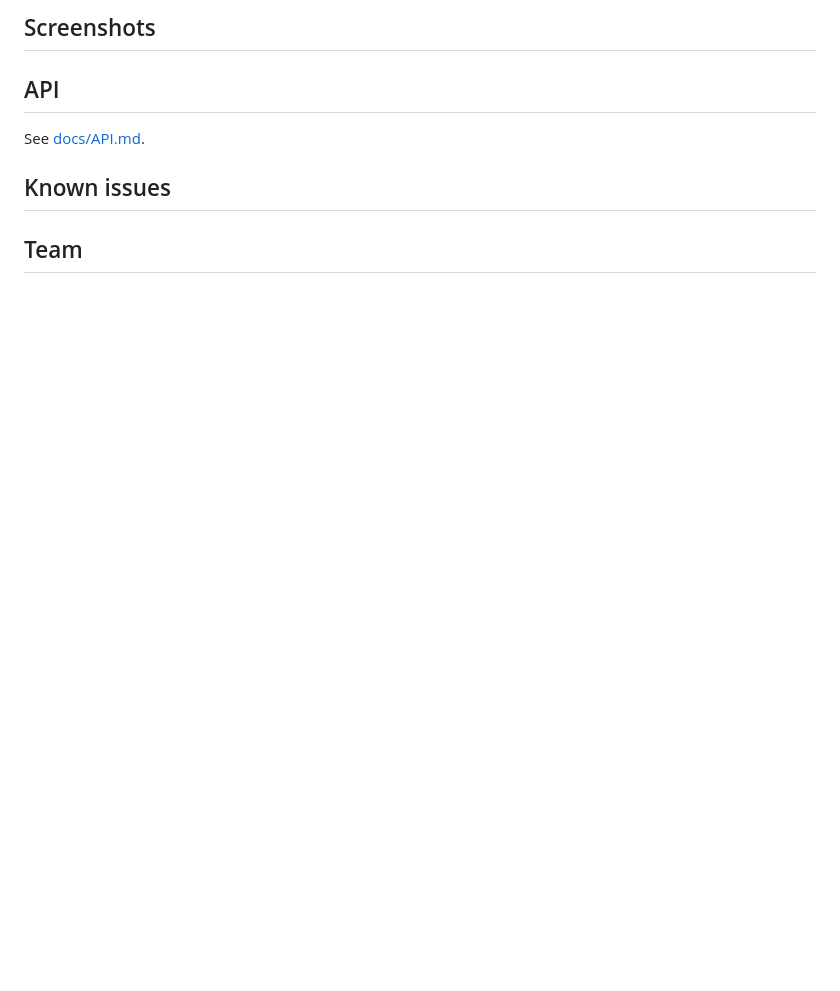
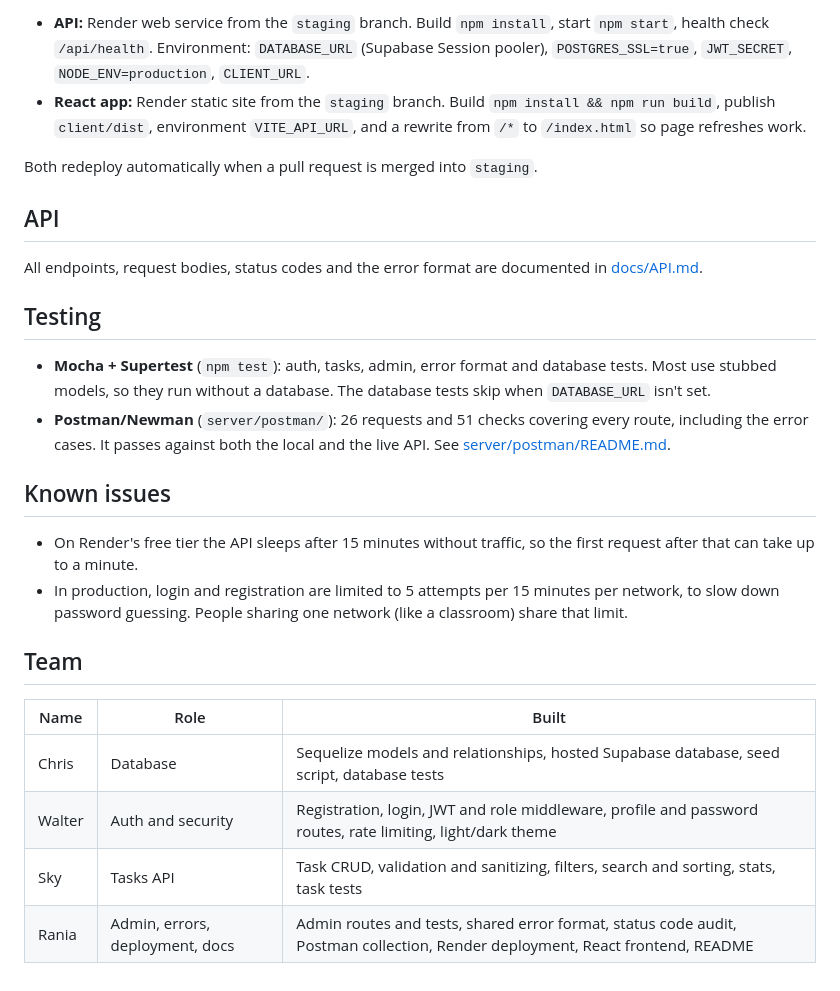
Before and after one commit to CA-Tech-Warriors/task-manager, a Markdown page: README.md, the part around one of its changes. Drawn GitHub-style; blank space fills up the shorter version.

```diff
--- a/README.md
+++ b/README.md
@@ -106,16 +128,28 @@ Open http://localhost:5173.
 
-## Screenshots
+- **API:** Render web service from the `staging` branch. Build `npm install`, start `npm start`, health check `/api/health`. Environment: `DATABASE_URL` (Supabase Session pooler), `POSTGRES_SSL=true`, `JWT_SECRET`, `NODE_ENV=production`, `CLIENT_URL`.
+- **React app:** Render static site from the `staging` branch. Build `npm install && npm run build`, publish `client/dist`, environment `VITE_API_URL`, and a rewrite from `/*` to `/index.html` so page refreshes work.
 
-<!-- Add at least 3: docs/screenshots/dashboard.png, create-task.png, board.png -->
+Both redeploy automatically when a pull request is merged into `staging`.
 
 ## API
 
-See [docs/API.md](docs/API.md).
+All endpoints, request bodies, status codes and the error format are documented in [docs/API.md](docs/API.md).
+
+## Testing
+
+- **Mocha + Supertest** (`npm test`): auth, tasks, admin, error format and database tests. Most use stubbed models, so they run without a database. The database tests skip when `DATABASE_URL` isn't set.
+- **Postman/Newman** (`server/postman/`): 26 requests and 51 checks covering every route, including the error cases. It passes against both the local and the live API. See [server/postman/README.md](server/postman/README.md).
 
 ## Known issues
 
-<!-- List anything that doesn't work yet, or "None". -->
+- On Render's free tier the API sleeps after 15 minutes without traffic, so the first request after that can take up to a minute.
+- In production, login and registration are limited to 5 attempts per 15 minutes per network, to slow down password guessing. People sharing one network (like a classroom) share that limit.
 
 ## Team
 
-<!-- Names and what each person built. -->
+| Name | Role | Built |
+| --- | --- | --- |
+| Chris | Database | Sequelize models and relationships, hosted Supabase database, seed script, database tests |
+| Walter | Auth and security | Registration, login, JWT and role middleware, profile and password routes, rate limiting, light/dark theme |
+| Sky | Tasks API | Task CRUD, validation and sanitizing, filters, search and sorting, stats, task tests |
+| Rania | Admin, errors, deployment, docs | Admin routes and tests, shared error format, status code audit, Postman collection, Render deployment, React frontend, README |
```
Also changed, not shown: other parts of README.md (+81 -59 lines), docs/screenshots/admin.png (added), docs/screenshots/board.png (added), docs/screenshots/create-task.png (added), docs/screenshots/dashboard.png (added).
